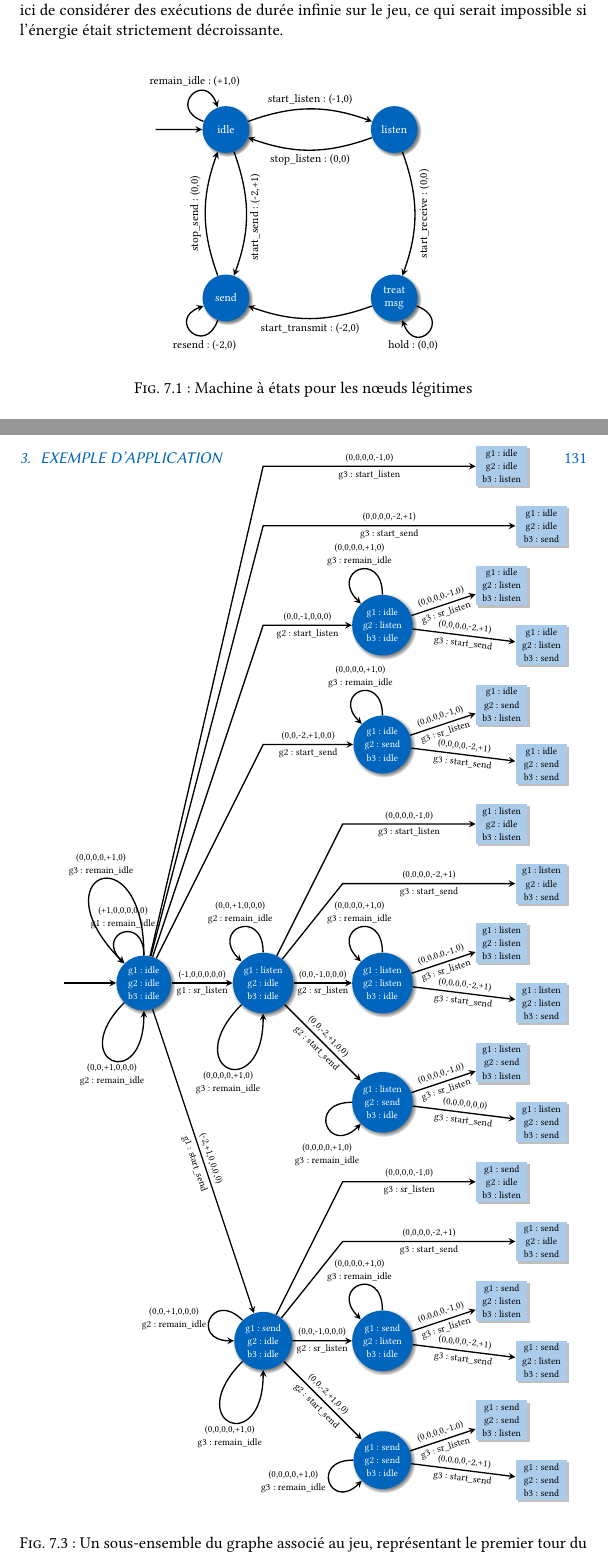
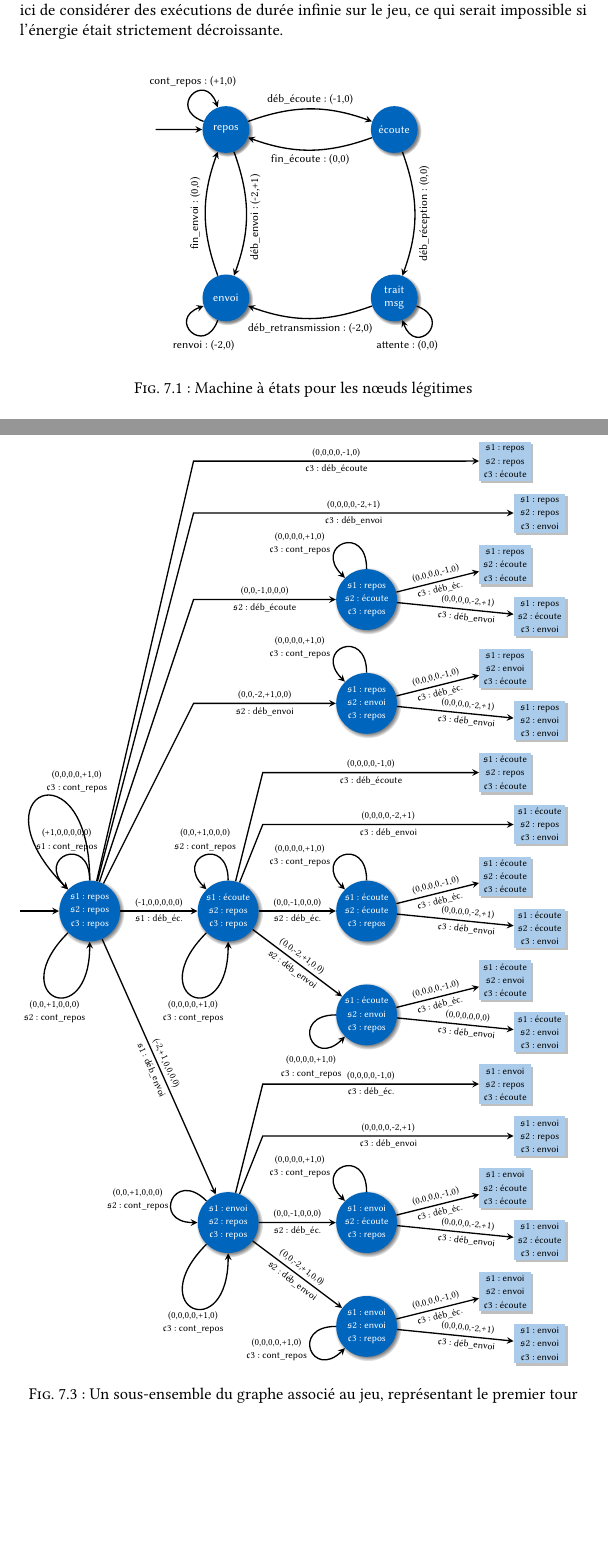
Before and after one commit to Qeole/PhD, a LaTeX thesis (src/master.tex, which reads src/Main/Jeux/Automata/FirstTurn.tikz, src/Main/Jeux/Automata/GoodNode.tikz, src/Main/Jeux/example.tex): two parts of pages 139 and 141 of 178, joined at a grey line, cut so that both start at the same text, the shorter picture padded with empty space. Compiled offline with XeLaTeX; a missing font is replaced by an installed copy or a similar font.

Commit message:
GameTheory: notation to French and updating graphs (FirstTurn.tikz to fit page)

```diff
--- a/src/Main/Jeux/Automata/FirstTurn.tikz
+++ b/src/Main/Jeux/Automata/FirstTurn.tikz
@@ -10,94 +10,94 @@
 %\tikzset{bad/.style={draw,rectangle,thick,minimum width=1.1cm,align=center}};
 
 % Init edge/vertex
-\node[good,double] (init) at (0,0) {g1: idle\\g2: idle\\b3: idle};
+\node[good,double] (init) at (0,0) {$\gn$1: \idle\\$\gn$2: \idle\\$\bn$3: \idle};
 \draw[edge] (-2,0) to (init);
 
 % g1 plays
-\node[good] (g1lg2ib3i) at (3,0) {g1: listen\\g2: idle\\b3: idle};
-\node[good] (g1sg2ib3i) at (3,-9) {g1: send\\g2: idle\\b3: idle};
+\node[good] (g1lg2ib3i) at (4,0)  {$\gn$1: \listen\\$\gn$2: \idle\\$\bn$3: \idle};
+\node[good] (g1sg2ib3i) at (4,-9) {$\gn$1: \send\\$\gn$2: \idle\\$\bn$3: \idle};
 % Loop on init
-\draw[edge] (init) edge[loop,out=90,in=135,looseness=5] node[above,align=center] {(+1,0,0,0,0,0)\\g1: remain\_idle} (init);
+\draw[edge] (init) edge[overlay,loop,out=90,in=135,looseness=5] node[above,align=center] {(+1,0,0,0,0,0)\\$\gn$1: \remainidle} (init);
 % Other edges
-\draw[edge] (init) to node[above]{(-1,0,0,0,0,0)} node[below]{g1: sr\_listen} (g1lg2ib3i);
-\draw[edge] (init) to node[above,rotate=-71]{(-2,+1,0,0,0,0)} node[below,rotate=-71]{g1: start\_send} (g1sg2ib3i);
+\draw[edge] (init) to node[above]           {(-1,0,0,0,0,0)}  node[below]           {$\gn$1: \srlisten}  (g1lg2ib3i);
+\draw[edge] (init) to node[above,rotate=-66]{(-2,+1,0,0,0,0)} node[below,rotate=-66]{$\gn$1: \startsend} (g1sg2ib3i);
 
 
 % Now, g2
-\node[good] (g1ig2lb3i) at (6,9) {g1: idle\\g2: listen\\b3: idle};
-\node[good] (g1ig2sb3i) at (6,6) {g1: idle\\g2: send\\b3: idle};
-\node[good] (g1lg2lb3i) at (6,0) {g1: listen\\g2: listen\\b3: idle};
-\node[good] (g1lg2sb3i) at (6,-3) {g1: listen\\g2: send\\b3: idle};
-\node[good] (g1sg2lb3i) at (6,-9) {g1: send\\g2: listen\\b3: idle};
-\node[good] (g1sg2sb3i) at (6,-12) {g1: send\\g2: send\\b3: idle};
+\node[good] (g1ig2lb3i) at (8,9)   {$\gn$1: \idle\\$\gn$2: \listen\\$\bn$3: \idle};
+\node[good] (g1ig2sb3i) at (8,6)   {$\gn$1: \idle\\$\gn$2: \send\\$\bn$3: \idle};
+\node[good] (g1lg2lb3i) at (8,0)   {$\gn$1: \listen\\$\gn$2: \listen\\$\bn$3: \idle};
+\node[good] (g1lg2sb3i) at (8,-3)  {$\gn$1: \listen\\$\gn$2: \send\\$\bn$3: \idle};
+\node[good] (g1sg2lb3i) at (8,-9)  {$\gn$1: \send\\$\gn$2: \listen\\$\bn$3: \idle};
+\node[good] (g1sg2sb3i) at (8,-12) {$\gn$1: \send\\$\gn$2: \send\\$\bn$3: \idle};
 % Loop on init
-\draw[edge] (init) edge[loop,out=225,in=270,looseness=10] node[below,align=center] {(0,0,+1,0,0,0)\\g2: remain\_idle} (init);
+\draw[edge] (init) edge[overlay,loop,out=225,in=270,looseness=10] node[below,align=center] {(0,0,+1,0,0,0)\\$\gn$2: \remainidle} (init);
 % Other loops for g2 idle
-\draw[edge] (g1lg2ib3i) edge[loop,out=90,in=135,looseness=5] node[above,align=center] {(0,0,+1,0,0,0)\\g2: remain\_idle} (g1lg2ib3i);
-\draw[edge] (g1sg2ib3i) edge[loop,out=135,in=180,looseness=5] node[left,align=center] {(0,0,+1,0,0,0)\\g2: remain\_idle} (g1sg2ib3i);
+\draw[edge] (g1lg2ib3i) edge[loop,out=90,in=135,looseness=5]  node[above,align=center]{(0,0,+1,0,0,0)\\$\gn$2: \remainidle} (g1lg2ib3i);
+\draw[edge] (g1sg2ib3i) edge[loop,out=135,in=180,looseness=5] node[left,align=center] {(0,0,+1,0,0,0)\\$\gn$2: \remainidle} (g1sg2ib3i);
 % Other edges
-\draw[edge] (init) -- (3,9) to node[above]{(0,0,-1,0,0,0)} node[below]{g2: start\_listen} (g1ig2lb3i);
-\draw[edge] (init) -- (3,6) to node[above]{(0,0,-2,+1,0,0)} node[below]{g2: start\_send} (g1ig2sb3i);
-\draw[edge] (g1lg2ib3i) to node[above]{(0,0,-1,0,0,0)} node[below]{g2: sr\_listen} (g1lg2lb3i);
-\draw[edge] (g1lg2ib3i) to node[above,rotate=-45]{(0,0,-2,+1,0,0)} node[below,rotate=-45]{g2: start\_send} (g1lg2sb3i);
-\draw[edge] (g1sg2ib3i) to node[above]{(0,0,-1,0,0,0)} node[below]{g2: sr\_listen} (g1sg2lb3i);
-\draw[edge] (g1sg2ib3i) to node[above,rotate=-45]{(0,0,-2,+1,0,0)} node[below,rotate=-45]{g2: start\_send} (g1sg2sb3i);
+\draw[edge] (init) -- (3,9) to node[above]           {(0,0,-1,0,0,0)}  node[below]           {$\gn$2: \startlisten} (g1ig2lb3i);
+\draw[edge] (init) -- (3,6) to node[above]           {(0,0,-2,+1,0,0)} node[below]           {$\gn$2: \startsend}   (g1ig2sb3i);
+\draw[edge] (g1lg2ib3i)     to node[above]           {(0,0,-1,0,0,0)}  node[below]           {$\gn$2: \srlisten}    (g1lg2lb3i);
+\draw[edge] (g1lg2ib3i)     to node[above,rotate=-37]{(0,0,-2,+1,0,0)} node[below,rotate=-37]{$\gn$2: \startsend}   (g1lg2sb3i);
+\draw[edge] (g1sg2ib3i)     to node[above]           {(0,0,-1,0,0,0)}  node[below]           {$\gn$2: \srlisten}    (g1sg2lb3i);
+\draw[edge] (g1sg2ib3i)     to node[above,rotate=-37]{(0,0,-2,+1,0,0)} node[below,rotate=-37]{$\gn$2: \startsend}   (g1sg2sb3i);
 
 
 % Then b3
-\node[bad] (g1ig2ib3l) at (9,13) {g1: idle\\g2: idle\\b3: listen};
-\node[bad] (g1ig2ib3s) at (10,11.5) {g1: idle\\g2: idle\\b3: send};
-\node[bad] (g1ig2lb3l) at (9,10) {g1: idle\\g2: listen\\b3: listen};
-\node[bad] (g1ig2lb3s) at (10,8.5) {g1: idle\\g2: listen\\b3: send};
-\node[bad] (g1ig2sb3l) at (9,7) {g1: idle\\g2: send\\b3: listen};
-\node[bad] (g1ig2sb3s) at (10,5.5) {g1: idle\\g2: send\\b3: send};
-\node[bad] (g1lg2ib3l) at (9,4) {g1: listen\\g2: idle\\b3: listen};
-\node[bad] (g1lg2ib3s) at (10,2.5) {g1: listen\\g2: idle\\b3: send};
-\node[bad] (g1lg2lb3l) at (9,1) {g1: listen\\g2: listen\\b3: listen};
-\node[bad] (g1lg2lb3s) at (10,-.5) {g1: listen\\g2: listen\\b3: send};
-\node[bad] (g1lg2sb3l) at (9,-2) {g1: listen\\g2: send\\b3: listen};
-\node[bad] (g1lg2sb3s) at (10,-3.5) {g1: listen\\g2: send\\b3: send};
-\node[bad] (g1sg2ib3l) at (9,-5) {g1: send\\g2: idle\\b3: listen};
-\node[bad] (g1sg2ib3s) at (10,-6.5) {g1: send\\g2: idle\\b3: send};
-\node[bad] (g1sg2lb3l) at (9,-8) {g1: send\\g2: listen\\b3: listen};
-\node[bad] (g1sg2lb3s) at (10,-9.5) {g1: send\\g2: listen\\b3: send};
-\node[bad] (g1sg2sb3l) at (9,-11) {g1: send\\g2: send\\b3: listen};
-\node[bad] (g1sg2sb3s) at (10,-12.5) {g1: send\\g2: send\\b3: send};
+\node[bad] (g1ig2ib3l) at (12,13)    {$\gn$1: \idle\\$\gn$2: \idle\\$\bn$3: \listen};
+\node[bad] (g1ig2ib3s) at (13,11.5)  {$\gn$1: \idle\\$\gn$2: \idle\\$\bn$3: \send};
+\node[bad] (g1ig2lb3l) at (12,10)    {$\gn$1: \idle\\$\gn$2: \listen\\$\bn$3: \listen};
+\node[bad] (g1ig2lb3s) at (13,8.5)   {$\gn$1: \idle\\$\gn$2: \listen\\$\bn$3: \send};
+\node[bad] (g1ig2sb3l) at (12,7)     {$\gn$1: \idle\\$\gn$2: \send\\$\bn$3: \listen};
+\node[bad] (g1ig2sb3s) at (13,5.5)   {$\gn$1: \idle\\$\gn$2: \send\\$\bn$3: \send};
+\node[bad] (g1lg2ib3l) at (12,4)     {$\gn$1: \listen\\$\gn$2: \idle\\$\bn$3: \listen};
+\node[bad] (g1lg2ib3s) at (13,2.5)   {$\gn$1: \listen\\$\gn$2: \idle\\$\bn$3: \send};
+\node[bad] (g1lg2lb3l) at (12,1)     {$\gn$1: \listen\\$\gn$2: \listen\\$\bn$3: \listen};
+\node[bad] (g1lg2lb3s) at (13,-.5)   {$\gn$1: \listen\\$\gn$2: \listen\\$\bn$3: \send};
+\node[bad] (g1lg2sb3l) at (12,-2)    {$\gn$1: \listen\\$\gn$2: \send\\$\bn$3: \listen};
+\node[bad] (g1lg2sb3s) at (13,-3.5)  {$\gn$1: \listen\\$\gn$2: \send\\$\bn$3: \send};
+\node[bad] (g1sg2ib3l) at (12,-5)    {$\gn$1: \send\\$\gn$2: \idle\\$\bn$3: \listen};
+\node[bad] (g1sg2ib3s) at (13,-6.5)  {$\gn$1: \send\\$\gn$2: \idle\\$\bn$3: \send};
+\node[bad] (g1sg2lb3l) at (12,-8)    {$\gn$1: \send\\$\gn$2: \listen\\$\bn$3: \listen};
+\node[bad] (g1sg2lb3s) at (13,-9.5)  {$\gn$1: \send\\$\gn$2: \listen\\$\bn$3: \send};
+\node[bad] (g1sg2sb3l) at (12,-11)   {$\gn$1: \send\\$\gn$2: \send\\$\bn$3: \listen};
+\node[bad] (g1sg2sb3s) at (13,-12.5) {$\gn$1: \send\\$\gn$2: \send\\$\bn$3: \send};
 % Loop on init
-\draw[edge] (init) edge[loop,out=90,in=135,looseness=15] node[above,align=center] {(0,0,0,0,+1,0)\\g3: remain\_idle} (init);
+\draw[edge] (init) edge[overlay,loop,out=90,in=135,looseness=15] node[above right,align=center]{(0,0,0,0,+1,0)\\$\bn$3: \remainidle} (init);
 % Other loops for g3 idle
-\draw[edge] (g1lg2ib3i) edge[loop,out=225,in=270,looseness=10] node[below,align=center] {(0,0,0,0,+1,0)\\g3: remain\_idle} (g1lg2ib3i);
-\draw[edge] (g1sg2ib3i) edge[loop,out=225,in=270,looseness=10] node[below,align=center] {(0,0,0,0,+1,0)\\g3: remain\_idle} (g1sg2ib3i);
-\draw[edge] (g1ig2lb3i) edge[loop,out=90,in=135,looseness=5] node[above,align=center] {(0,0,0,0,+1,0)\\g3: remain\_idle} (g1ig2lb3i);
-\draw[edge] (g1ig2sb3i) edge[loop,out=90,in=135,looseness=5] node[above,align=center] {(0,0,0,0,+1,0)\\g3: remain\_idle} (g1ig2sb3i);
-\draw[edge] (g1lg2lb3i) edge[loop,out=90,in=135,looseness=5] node[above,align=center] {(0,0,0,0,+1,0)\\g3: remain\_idle} (g1lg2lb3i);
-\draw[edge] (g1lg2sb3i) edge[loop,out=180,in=225,looseness=5] node[below=.3cm,align=center] {(0,0,0,0,+1,0)\\g3: remain\_idle} (g1lg2sb3i);
-\draw[edge] (g1sg2lb3i) edge[loop,out=90,in=135,looseness=5] node[above,align=center] {(0,0,0,0,+1,0)\\g3: remain\_idle} (g1sg2lb3i);
-\draw[edge] (g1sg2sb3i) edge[loop,out=180,in=225,looseness=5] node[left,align=center] {(0,0,0,0,+1,0)\\g3: remain\_idle} (g1sg2sb3i);
+\draw[edge] (g1lg2ib3i) edge[        loop,out=225,in=270,looseness=10] node[below,align=center]     {(0,0,0,0,+1,0)\\$\bn$3: \remainidle} (g1lg2ib3i);
+\draw[edge] (g1sg2ib3i) edge[        loop,out=225,in=270,looseness=10] node[below,align=center]     {(0,0,0,0,+1,0)\\$\bn$3: \remainidle} (g1sg2ib3i);
+\draw[edge] (g1ig2lb3i) edge[        loop,out=90, in=135,looseness=5]  node[left=.2cm,align=center] {(0,0,0,0,+1,0)\\$\bn$3: \remainidle} (g1ig2lb3i);
+\draw[edge] (g1ig2sb3i) edge[        loop,out=90, in=135,looseness=5]  node[left=.2cm,align=center] {(0,0,0,0,+1,0)\\$\bn$3: \remainidle} (g1ig2sb3i);
+\draw[edge] (g1lg2lb3i) edge[        loop,out=90, in=135,looseness=5]  node[left=.2cm,align=center] {(0,0,0,0,+1,0)\\$\bn$3: \remainidle} (g1lg2lb3i);
+\draw[edge] (g1lg2sb3i) edge[        loop,out=180,in=225,looseness=5]  node[below=.3cm,align=center]{(0,0,0,0,+1,0)\\$\bn$3: \remainidle} (g1lg2sb3i);
+\draw[edge] (g1sg2lb3i) edge[        loop,out=90, in=135,looseness=5]  node[left=.2cm,align=center] {(0,0,0,0,+1,0)\\$\bn$3: \remainidle} (g1sg2lb3i);
+\draw[edge] (g1sg2sb3i) edge[overlay,loop,out=180,in=225,looseness=5]  node[left,align=center]      {(0,0,0,0,+1,0)\\$\bn$3: \remainidle} (g1sg2sb3i);
 % Other edges
-\draw[edge] (init) -- (3,13) to node[above]{(0,0,0,0,-1,0)} node[below]{g3: start\_listen} (g1ig2ib3l);
-\draw[edge] (init) -- (3,11.5) to node[above]{(0,0,0,0,-2,+1)} node[below]{g3: start\_send} (g1ig2ib3s);
+\draw[edge] (init)      -- (3,13)   to node[above]{(0,0,0,0,-1,0)}  node[below]{$\bn$3: \startlisten} (g1ig2ib3l);
+\draw[edge] (init)      -- (3,11.5) to node[above]{(0,0,0,0,-2,+1)} node[below]{$\bn$3: \startsend}   (g1ig2ib3s);
 
-\draw[edge] (g1ig2lb3i) to node[above,rotate=18]{(0,0,0,0,-1,0)} node[below,rotate=18]{g3: sr\_listen} (g1ig2lb3l);
-\draw[edge] (g1ig2lb3i) to node[above,rotate=-7]{(0,0,0,0,-2,+1)} node[below,rotate=-7]{g3: start\_send} (g1ig2lb3s);
-\draw[edge] (g1ig2sb3i) to node[above,rotate=18]{(0,0,0,0,-1,0)} node[below,rotate=18]{g3: sr\_listen} (g1ig2sb3l);
-\draw[edge] (g1ig2sb3i) to node[above,rotate=-7]{(0,0,0,0,-2,+1)} node[below,rotate=-7]{g3: start\_send} (g1ig2sb3s);
+\draw[edge] (g1ig2lb3i) to node[above,rotate=14]         {(0,0,0,0,-1,0)}  node[below,rotate=14]  {$\bn$3: \srlisten}  (g1ig2lb3l);
+\draw[edge] (g1ig2lb3i) to node[above,rotate=-5.7,pos=.6]{(0,0,0,0,-2,+1)} node[below,rotate=-5.7,pos=.6]{$\bn$3: \startsend} (g1ig2lb3s);
+\draw[edge] (g1ig2sb3i) to node[above,rotate=14]         {(0,0,0,0,-1,0)}  node[below,rotate=14]  {$\bn$3: \srlisten}  (g1ig2sb3l);
+\draw[edge] (g1ig2sb3i) to node[above,rotate=-5.7,pos=.6]{(0,0,0,0,-2,+1)} node[below,rotate=-5.7,pos=.6]{$\bn$3: \startsend} (g1ig2sb3s);
 
-\draw[edge] (g1lg2ib3i) -- (5,4) to node[above]{(0,0,0,0,-1,0)} node[below]{g3: start\_listen} (g1lg2ib3l);
-\draw[edge] (g1lg2ib3i) -- (5,2.5) to node[above]{(0,0,0,0,-2,+1)} node[below]{g3: start\_send} (g1lg2ib3s);
+\draw[edge] (g1lg2ib3i) -- (5,4)    to node[above]{(0,0,0,0,-1,0)}  node[below]{$\bn$3: \startlisten} (g1lg2ib3l);
+\draw[edge] (g1lg2ib3i) -- (5,2.5)  to node[above]{(0,0,0,0,-2,+1)} node[below]{$\bn$3: \startsend}   (g1lg2ib3s);
 
-\draw[edge] (g1lg2lb3i) to node[above,rotate=18]{(0,0,0,0,-1,0)} node[below,rotate=18]{g3: sr\_listen} (g1lg2lb3l);
-\draw[edge] (g1lg2lb3i) to node[above,rotate=-7]{(0,0,0,0,-2,+1)} node[below,rotate=-7]{g3: start\_send} (g1lg2lb3s);
-\draw[edge] (g1lg2sb3i) to node[above,rotate=18]{(0,0,0,0,-1,0)} node[below,rotate=18]{g3: sr\_listen} (g1lg2sb3l);
-\draw[edge] (g1lg2sb3i) to node[above,rotate=-7]{(0,0,0,0,0,0)} node[below,rotate=-7]{g3: start\_send} (g1lg2sb3s);
+\draw[edge] (g1lg2lb3i) to node[above,rotate=14]         {(0,0,0,0,-1,0)}  node[below,rotate=14]  {$\bn$3: \srlisten}  (g1lg2lb3l);
+\draw[edge] (g1lg2lb3i) to node[above,rotate=-5.7,pos=.6]{(0,0,0,0,-2,+1)} node[below,rotate=-5.7,pos=.6]{$\bn$3: \startsend} (g1lg2lb3s);
+\draw[edge] (g1lg2sb3i) to node[above,rotate=14]         {(0,0,0,0,-1,0)}  node[below,rotate=14]  {$\bn$3: \srlisten}  (g1lg2sb3l);
+\draw[edge] (g1lg2sb3i) to node[above,rotate=-5.7,pos=.6]{(0,0,0,0,0,0)}   node[below,rotate=-5.7,pos=.6]{$\bn$3: \startsend} (g1lg2sb3s);
 
-\draw[edge] (g1sg2ib3i) -- (5,-5) to node[above]{(0,0,0,0,-1,0)} node[below]{g3: sr\_listen} (g1sg2ib3l);
-\draw[edge] (g1sg2ib3i) -- (5,-6.5) to node[above]{(0,0,0,0,-2,+1)} node[below]{g3: start\_send} (g1sg2ib3s);
+\draw[edge] (g1sg2ib3i) -- (5,-5)   to node[above]{(0,0,0,0,-1,0)}  node[below]{$\bn$3: \srlisten}    (g1sg2ib3l);
+\draw[edge] (g1sg2ib3i) -- (5,-6.5) to node[above]{(0,0,0,0,-2,+1)} node[below]{$\bn$3: \startsend}   (g1sg2ib3s);
 
-\draw[edge] (g1sg2lb3i) to node[above,rotate=18]{(0,0,0,0,-1,0)} node[below,rotate=18]{g3: sr\_listen} (g1sg2lb3l);
-\draw[edge] (g1sg2lb3i) to node[above,rotate=-7]{(0,0,0,0,-2,+1)} node[below,rotate=-7]{g3: start\_send} (g1sg2lb3s);
-\draw[edge] (g1sg2sb3i) to node[above,rotate=18]{(0,0,0,0,-1,0)} node[below,rotate=18]{g3: sr\_listen} (g1sg2sb3l);
-\draw[edge] (g1sg2sb3i) to node[above,rotate=-7]{(0,0,0,0,-2,+1)} node[below,rotate=-7]{g3: start\_send} (g1sg2sb3s);
+\draw[edge] (g1sg2lb3i) to node[above,rotate=14]         {(0,0,0,0,-1,0)}  node[below,rotate=14]  {$\bn$3: \srlisten}  (g1sg2lb3l);
+\draw[edge] (g1sg2lb3i) to node[above,rotate=-5.7,pos=.6]{(0,0,0,0,-2,+1)} node[below,rotate=-5.7,pos=.6]{$\bn$3: \startsend} (g1sg2lb3s);
+\draw[edge] (g1sg2sb3i) to node[above,rotate=14]         {(0,0,0,0,-1,0)}  node[below,rotate=14]  {$\bn$3: \srlisten}  (g1sg2sb3l);
+\draw[edge] (g1sg2sb3i) to node[above,rotate=-5.7,pos=.6]{(0,0,0,0,-2,+1)} node[below,rotate=-5.7,pos=.6]{$\bn$3: \startsend} (g1sg2sb3s);
 
 \end{tikzpicture}
 \normalsize
--- a/src/Main/Jeux/Automata/GoodNode.tikz
+++ b/src/Main/Jeux/Automata/GoodNode.tikz
@@ -7,29 +7,29 @@
     ]
         %\tikzset{state/.style={draw,circle,thick,minimum width=1cm,align=center}};
 
-        \node[state] (ni) at (-3,+3) {idle};
-        \node[state] (nl) at (+3,+3) {listen};
-        \node[state] (nt) at (+3,-3) {treat\\msg};
-        \node[state] (ns) at (-3,-3) {send};
+        \node[state] (ni) at (-3,+3) {\idle};
+        \node[state] (nl) at (+3,+3) {\listen};
+        \node[state] (nt) at (+3,-3) {\treatnlmsg};
+        \node[state] (ns) at (-3,-3) {\send};
 
         % IDLE <-> LISTEN
-        \draw[edge] (ni) to[bend left=20] node[above]{start\_listen: (-1,0)} (nl);
-        \draw[edge] (nl) to[bend left=20] node[below]{stop\_listen: (0,0)} (ni);
+        \draw[edge] (ni) to[bend left=20] node[above]{\startlisten: (-1,0)} (nl);
+        \draw[edge] (nl) to[bend left=20] node[below]{\stoplisten: (0,0)} (ni);
 
         % IDLE <-> SEND
-        \draw[edge] (ni) to[bend left=20] node[midway,below=1.1cm,right=.2cm,rotate=90]{start\_send: (-2,+1)} (ns);
-        \draw[edge] (ns) to[bend left=20] node[midway,above,rotate=90]{stop\_send: (0,0)} (ni);
+        \draw[edge] (ni) to[bend left=20] node[midway,below=1.1cm,right=.2cm,rotate=90]{\startsend: (-2,+1)} (ns);
+        \draw[edge] (ns) to[bend left=20] node[midway,above,rotate=90]{\stopsend: (0,0)} (ni);
 
         % TREAT->SEND
-        \draw[edge] (nt) to[bend left=20] node[below]{start\_transmit: (-2,0)} (ns);
+        \draw[edge] (nt) to[bend left=20] node[below]{\starttransmit: (-2,0)} (ns);
 
         % LISTEN->TREAT
-        \draw[edge] (nl) to[bend left=20] node[midway,below,rotate=90]{start\_receive: (0,0)} (nt);
+        \draw[edge] (nl) to[bend left=20] node[midway,below,rotate=90]{\startreceive: (0,0)} (nt);
 
         % Loop edges
-        \draw[edge] (ni) edge[loop,in=110,out=160,looseness=5] node[above=.3cm,right=-1cm]{remain\_idle: (+1,0)} (ni);
-        \draw[edge] (ns) edge[loop,in=200,out=250,looseness=5] node[below=.3cm,right=-.5cm]{resend: (-2,0)} (ns);
-        \draw[edge] (nt) edge[loop,in=290,out=340,looseness=5] node[below=.3cm,left=-.3cm]{hold: (0,0)} (nt);
+        \draw[edge] (ni) edge[loop,in=110,out=160,looseness=5] node[above=.3cm,right=-1cm]{\remainidle: (+1,0)} (ni);
+        \draw[edge] (ns) edge[loop,in=200,out=250,looseness=5] node[below=.3cm,right=-.5cm]{\resend: (-2,0)} (ns);
+        \draw[edge] (nt) edge[loop,in=290,out=340,looseness=5] node[below=.3cm,left=-.3cm]{\hold: (0,0)} (nt);
 
         % Init edge
         \draw[edge] (-5.5,+3) to (ni);
--- a/src/Main/Jeux/example.tex
+++ b/src/Main/Jeux/example.tex
@@ -58,8 +75,9 @@ Chaque arête du graphe représente l'action réalisée par le joueur qui a la m
 Elles correspondent aux arêtes empruntées par les joueurs sur leurs propres machines à états, auxquelles seraient ajoutées des valeur nulles en gain et en énergie pour les deux autres joueurs qui attendent leur tour.
 La \figref{tj:fig:autFirstTurn} présente le premier tour du jeu pour chacun des trois joueurs (autrement dit, le premier intervalle de temps).
 \begin{figure}[p]
-    \vspace{-1cm}
-    \centering
+    %\vspace{-\headheight}
+    %\vspace{-\headsep}
+    %\centering
     \input{\chapterpath/Automata/FirstTurn.tikz}
-    \caption{Un sous-ensemble du graphe associé au jeu, représentant le premier tour du jeu}\label{tj:fig:autFirstTurn}
+    \caption{Un sous-ensemble du graphe associé au jeu, représentant le premier tour}\label{tj:fig:autFirstTurn}
 \end{figure}
```
Also changed, not shown: src/Main/Jeux/Automata/BadNode.tikz (+14 -14 lines), src/Main/Jeux/model.tex (+8 -8 lines), src/Main/Jeux/resolution.tex (+56 -51 lines), src/Preamble/macros.tex (+25 -22 lines), src/Main/Jeux/Automata/FirstTurn.tikz (4 more changed lines), src/Main/Jeux/example.tex (41 more changed lines).
